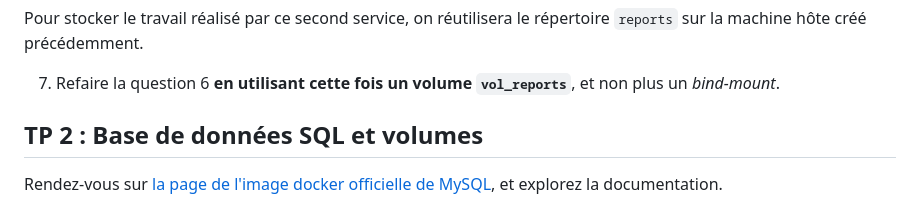
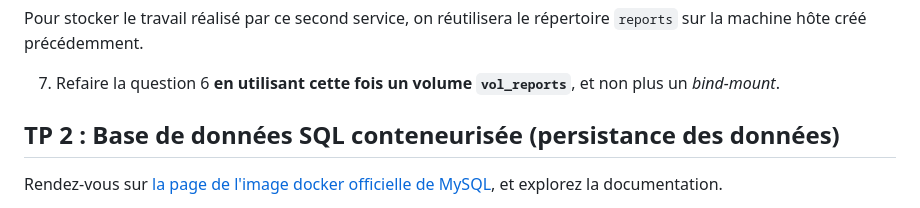
Before and after one commit to paul-schuhm/docker, a Markdown page: module-04/module-04-tp.md, the part around the change. Drawn GitHub-style.

Commit message:
mise a jour

```diff
--- a/module-04/module-04-tp.md
+++ b/module-04/module-04-tp.md
@@ -36,7 +36,7 @@ Pour stocker le travail réalisé par ce second service, on réutilisera le rép
 
 7. Refaire la question 6 **en utilisant cette fois un volume `vol_reports`**, et non plus un *bind-mount*.
 
-## TP 2 : Base de données SQL et volumes
+## TP 2 : Base de données SQL conteneurisée (persistance des données)
 
 Rendez-vous sur [la page de l'image docker officielle de MySQL](https://hub.docker.com/_/mysql), et explorez la documentation.
 
```
